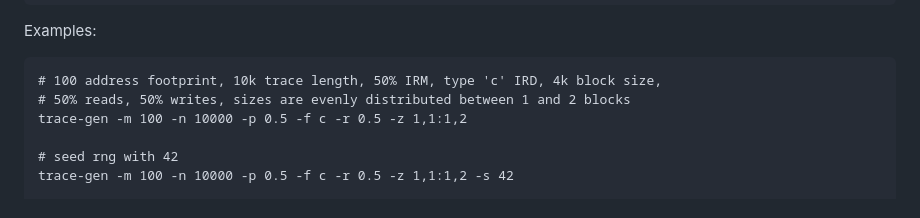
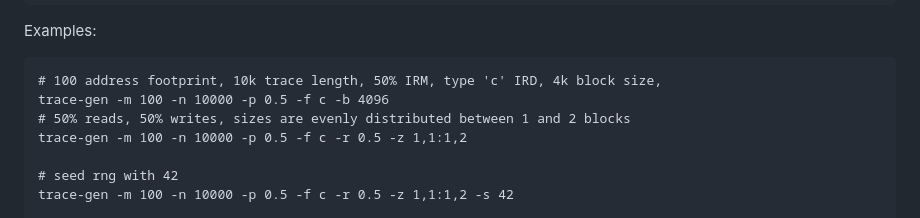
Before and after one commit to Effygal/trace-gen, a Markdown page: README.md, the part around the change. GitHub-like rendering.

````diff
--- a/README.md
+++ b/README.md
@@ -34,6 +34,7 @@ Examples:
 
 ```
 # 100 address footprint, 10k trace length, 50% IRM, type 'c' IRD, 4k block size,
+trace-gen -m 100 -n 10000 -p 0.5 -f c -b 4096
 # 50% reads, 50% writes, sizes are evenly distributed between 1 and 2 blocks
 trace-gen -m 100 -n 10000 -p 0.5 -f c -r 0.5 -z 1,1:1,2
 
````
